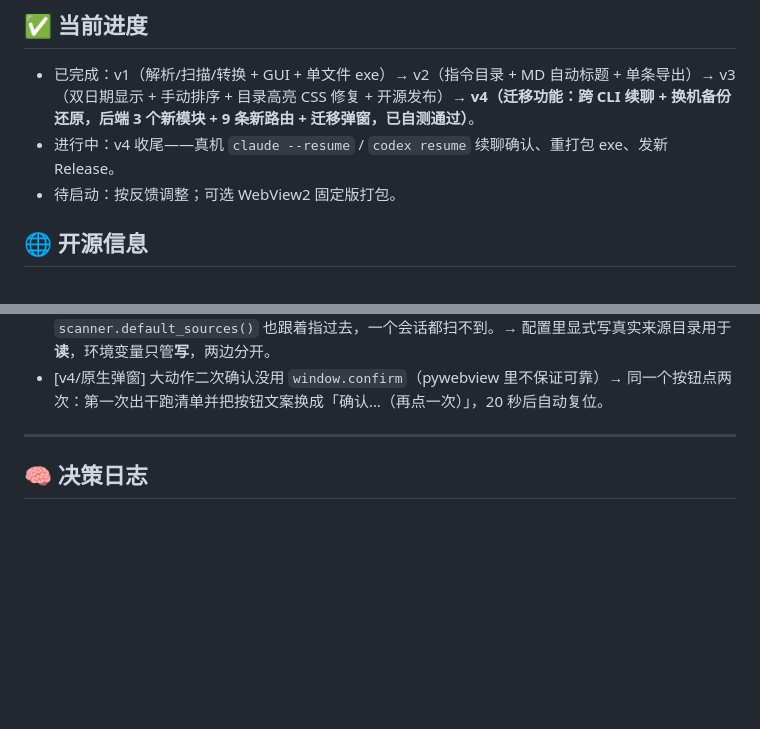
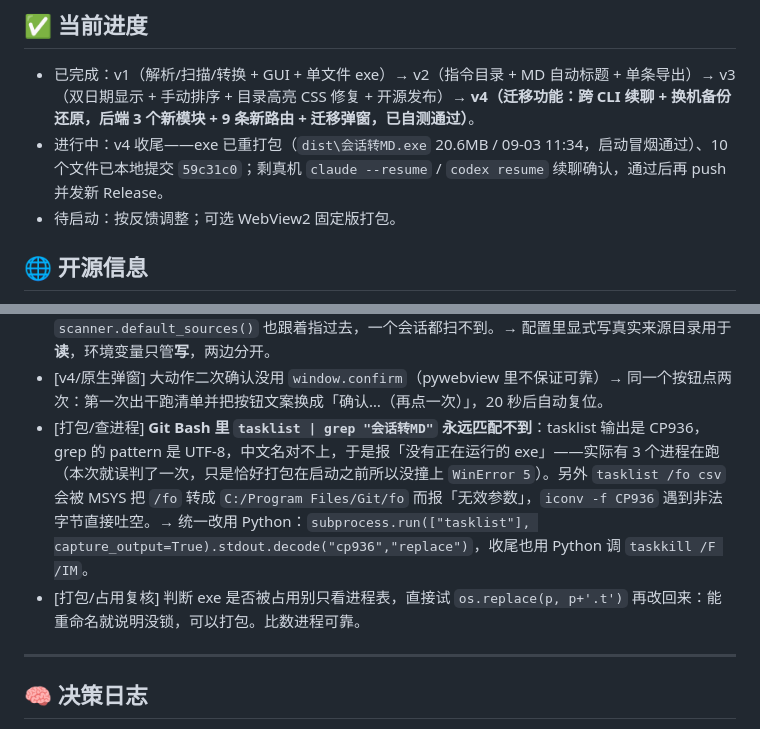
Before and after one commit to Forunzu/AI-Session-to-MD, a Markdown page: context_AI会话转MD_2026-08-20.md, 2 parts joined by grey strips. Drawn GitHub-style; blank space fills up the shorter version.

```diff
--- a/context_AI会话转MD_2026-08-20.md
+++ b/context_AI会话转MD_2026-08-20.md
@@ -40,7 +40,7 @@ build_exe.bat     PyInstaller 单文件打包脚本
 
 ## ✅ 当前进度
 - 已完成：v1（解析/扫描/转换 + GUI + 单文件 exe）→ v2（指令目录 + MD 自动标题 + 单条导出）→ v3（双日期显示 + 手动排序 + 目录高亮 CSS 修复 + 开源发布）→ **v4（迁移功能：跨 CLI 续聊 + 换机备份还原，后端 3 个新模块 + 9 条新路由 + 迁移弹窗，已自测通过）**。
-- 进行中：v4 收尾——真机 `claude --resume` / `codex resume` 续聊确认、重打包 exe、发新 Release。
+- 进行中：v4 收尾——exe 已重打包（`dist\会话转MD.exe` 20.6MB / 09-03 11:34，启动冒烟通过）、10 个文件已本地提交 `59c31c0`；剩真机 `claude --resume` / `codex resume` 续聊确认，通过后再 push 并发新 Release。
 - 待启动：按反馈调整；可选 WebView2 固定版打包。
 
 ## 🌐 开源信息
@@ -122,6 +122,8 @@ build_exe.bat     PyInstaller 单文件打包脚本
 - [v4/断言误判] 校验 JSONL 里的路径不能做原始文本包含判断——JSON 里反斜杠是 `\\` 转义写法。→ 解析后比值。
 - [v4/沙箱扫不到会话] 测试把 `CLAUDE_CONFIG_DIR`/`CODEX_HOME` 指到空沙箱后，`scanner.default_sources()` 也跟着指过去，一个会话都扫不到。→ 配置里显式写真实来源目录用于**读**，环境变量只管**写**，两边分开。
 - [v4/原生弹窗] 大动作二次确认没用 `window.confirm`（pywebview 里不保证可靠）→ 同一个按钮点两次：第一次出干跑清单并把按钮文案换成「确认…（再点一次）」，20 秒后自动复位。
+- [打包/查进程] **Git Bash 里 `tasklist | grep "会话转MD"` 永远匹配不到**：tasklist 输出是 CP936，grep 的 pattern 是 UTF-8，中文名对不上，于是报「没有正在运行的 exe」——实际有 3 个进程在跑（本次就误判了一次，只是恰好打包在启动之前所以没撞上 `WinError 5`）。另外 `tasklist /fo csv` 会被 MSYS 把 `/fo` 转成 `C:/Program Files/Git/fo` 而报「无效参数」，`iconv -f CP936` 遇到非法字节直接吐空。→ 统一改用 Python：`subprocess.run(["tasklist"], capture_output=True).stdout.decode("cp936","replace")`，收尾也用 Python 调 `taskkill /F /IM`。
+- [打包/占用复核] 判断 exe 是否被占用别只看进程表，直接试 `os.replace(p, p+'.t')` 再改回来：能重命名就说明没锁，可以打包。比数进程可靠。
 
 ---
 
```
Also changed, not shown: other parts of context_AI会话转MD_2026-08-20.md (+8 -3 lines).
